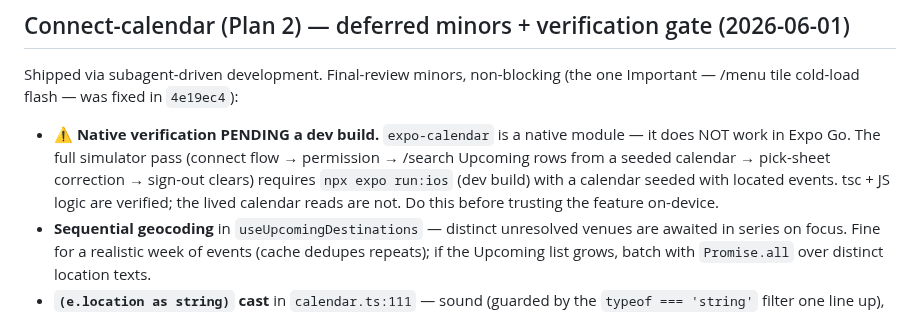
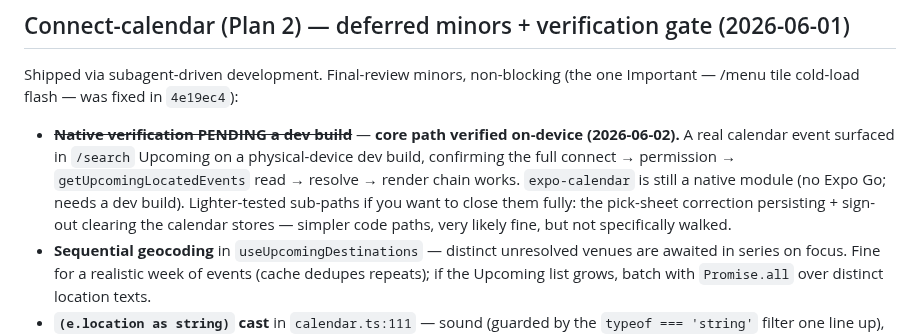
Before and after one commit to ashim238/fresh-greens, a Markdown page: docs/next-session.md, the part around the change. Rendered like a GitHub page.

```diff
--- a/docs/next-session.md
+++ b/docs/next-session.md
@@ -6,7 +6,7 @@ Post-`v1.0-thesis` iteration backlog, captured at the end of the thesis push (20
 
 Shipped via subagent-driven development. Final-review minors, non-blocking (the one Important — /menu tile cold-load flash — was fixed in `4e19ec4`):
 
-- **⚠ Native verification PENDING a dev build.** `expo-calendar` is a native module — it does NOT work in Expo Go. The full simulator pass (connect flow → permission → /search Upcoming rows from a seeded calendar → pick-sheet correction → sign-out clears) requires `npx expo run:ios` (dev build) with a calendar seeded with located events. tsc + JS logic are verified; the lived calendar reads are not. Do this before trusting the feature on-device.
+- ~~**Native verification PENDING a dev build**~~ — **core path verified on-device (2026-06-02).** A real calendar event surfaced in `/search` Upcoming on a physical-device dev build, confirming the full connect → permission → `getUpcomingLocatedEvents` read → resolve → render chain works. `expo-calendar` is still a native module (no Expo Go; needs a dev build). Lighter-tested sub-paths if you want to close them fully: the pick-sheet correction persisting + sign-out clearing the calendar stores — simpler code paths, very likely fine, but not specifically walked.
 - **Sequential geocoding** in `useUpcomingDestinations` — distinct unresolved venues are awaited in series on focus. Fine for a realistic week of events (cache dedupes repeats); if the Upcoming list grows, batch with `Promise.all` over distinct location texts.
 - **`(e.location as string)` cast** in `calendar.ts:111` — sound (guarded by the `typeof === 'string'` filter one line up), cosmetic; a filter-narrowing helper would drop it.
 - **`relativeWhen` drift** in `/search` — recomputes vs `Date.now()` per render; visible label + a11y label can differ by a render at the m/h/d granularity. Negligible.
```
Also changed, not shown: README.md (+1 -2 lines).
